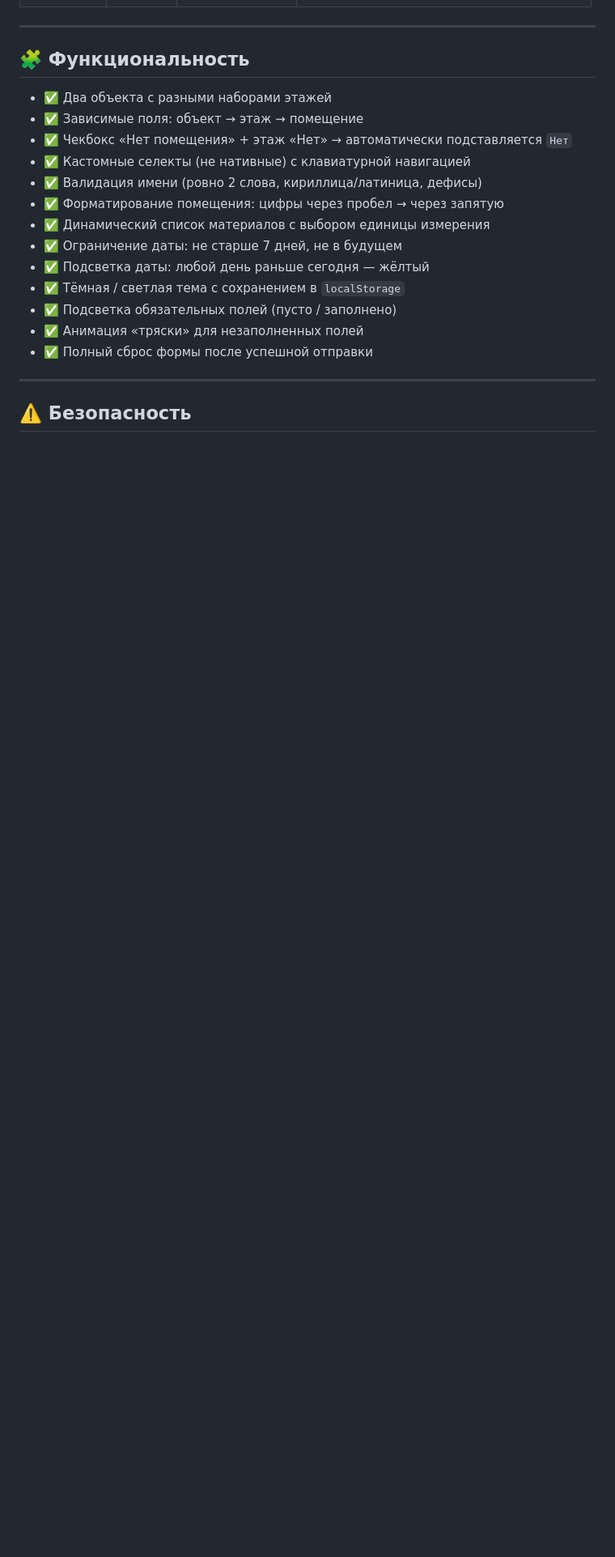
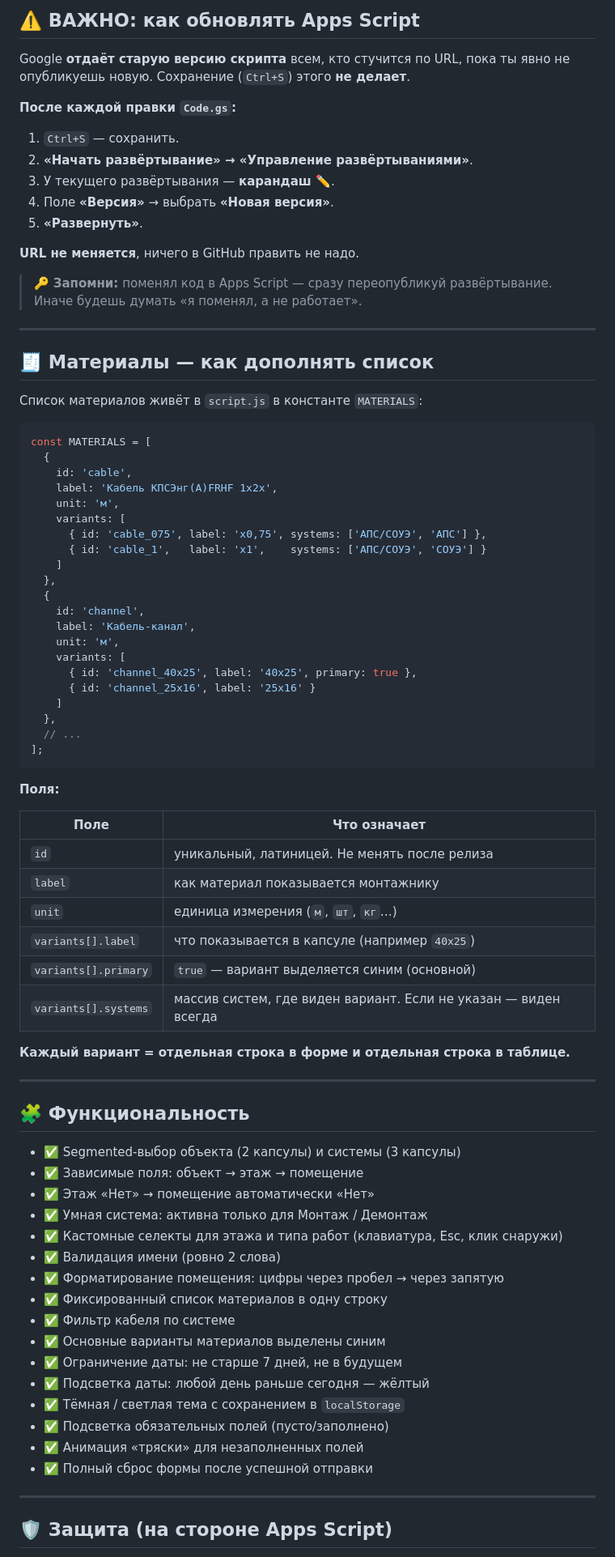
Before and after one commit to dmlv9955-design/montaj-LG, a Markdown page: README.md, the part around one of its changes. Shown at 81% size. Rendered like a GitHub page; blank space fills up the shorter version.

````diff
--- a/README.md
+++ b/README.md
@@ -174,23 +194,84 @@ const API_URL = 'https://script.google.com/macros/s/ТВОЙ_ID/exec';
+## ⚠️ ВАЖНО: как обновлять Apps Script
+
+Google **отдаёт старую версию скрипта** всем, кто стучится по URL, пока ты явно не опубликуешь новую. Сохранение (`Ctrl+S`) этого **не делает**.
+
+**После каждой правки `Code.gs`:**
+
+1. `Ctrl+S` — сохранить.
+2. **«Начать развёртывание» → «Управление развёртываниями»**.
+3. У текущего развёртывания — **карандаш ✏️**.
+4. Поле **«Версия»** → выбрать **«Новая версия»**.
+5. **«Развернуть»**.
+
+**URL не меняется**, ничего в GitHub править не надо.
+
+> 🔑 **Запомни:** поменял код в Apps Script — сразу переопубликуй развёртывание. Иначе будешь думать «я поменял, а не работает».
+
+---
+
+## 🧾 Материалы — как дополнять список
+
+Список материалов живёт в `script.js` в константе `MATERIALS`:
+
+```javascript
+const MATERIALS = [
+  {
+    id: 'cable',
+    label: 'Кабель КПСЭнг(A)FRHF 1x2x',
+    unit: 'м',
+    variants: [
+      { id: 'cable_075', label: 'х0,75', systems: ['АПС/СОУЭ', 'АПС'] },
+      { id: 'cable_1',   label: 'х1',    systems: ['АПС/СОУЭ', 'СОУЭ'] }
+    ]
+  },
+  {
+    id: 'channel',
+    label: 'Кабель-канал',
+    unit: 'м',
+    variants: [
+      { id: 'channel_40x25', label: '40х25', primary: true },
+      { id: 'channel_25x16', label: '25х16' }
+    ]
+  },
+  // ...
+];
+```
+
+**Поля:**
+
+| Поле | Что означает |
+|------|-------------|
+| `id` | уникальный, латиницей. Не менять после релиза |
+| `label` | как материал показывается монтажнику |
+| `unit` | единица измерения (`м`, `шт`, `кг`…) |
+| `variants[].label` | что показывается в капсуле (например `40х25`) |
+| `variants[].primary` | `true` — вариант выделяется синим (основной) |
+| `variants[].systems` | массив систем, где виден вариант. Если не указан — виден всегда |
+
+**Каждый вариант = отдельная строка в форме и отдельная строка в таблице.**
 
 ---
 
 ## 🧩 Функциональность
 
-- ✅ Два объекта с разными наборами этажей
+- ✅ Segmented-выбор объекта (2 капсулы) и системы (3 капсулы)
 - ✅ Зависимые поля: объект → этаж → помещение
-- ✅ Чекбокс «Нет помещения» + этаж «Нет» → автоматически подставляется `Нет`
-- ✅ Кастомные селекты (не нативные) с клавиатурной навигацией
-- ✅ Валидация имени (ровно 2 слова, кириллица/латиница, дефисы)
+- ✅ Этаж «Нет» → помещение автоматически «Нет»
+- ✅ Умная система: активна только для Монтаж / Демонтаж
+- ✅ Кастомные селекты для этажа и типа работ (клавиатура, Esc, клик снаружи)
+- ✅ Валидация имени (ровно 2 слова)
 - ✅ Форматирование помещения: цифры через пробел → через запятую
-- ✅ Динамический список материалов с выбором единицы измерения
+- ✅ Фиксированный список материалов в одну строку
+- ✅ Фильтр кабеля по системе
+- ✅ Основные варианты материалов выделены синим
 - ✅ Ограничение даты: не старше 7 дней, не в будущем
 - ✅ Подсветка даты: любой день раньше сегодня — жёлтый
 - ✅ Тёмная / светлая тема с сохранением в `localStorage`
-- ✅ Подсветка обязательных полей (пусто / заполнено)
+- ✅ Подсветка обязательных полей (пусто/заполнено)
 - ✅ Анимация «тряски» для незаполненных полей
 - ✅ Полный сброс формы после успешной отправки
 
 ---
 
-## ⚠️ Безопасность
+## 🛡️ Защита (на стороне Apps Script)
 
````
Also changed, not shown: other parts of README.md (+118 -87 lines).
